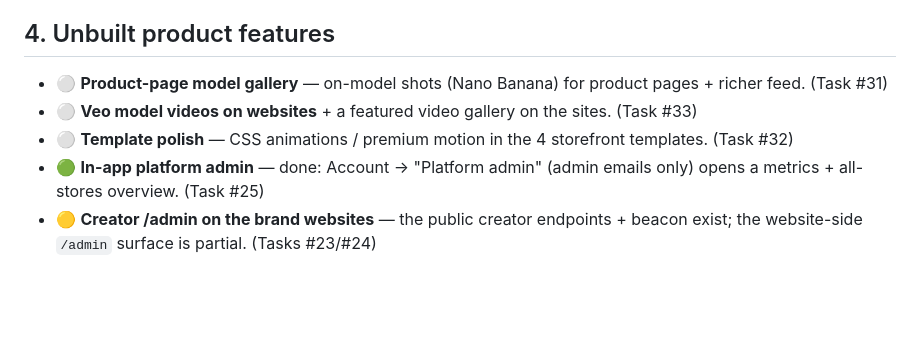
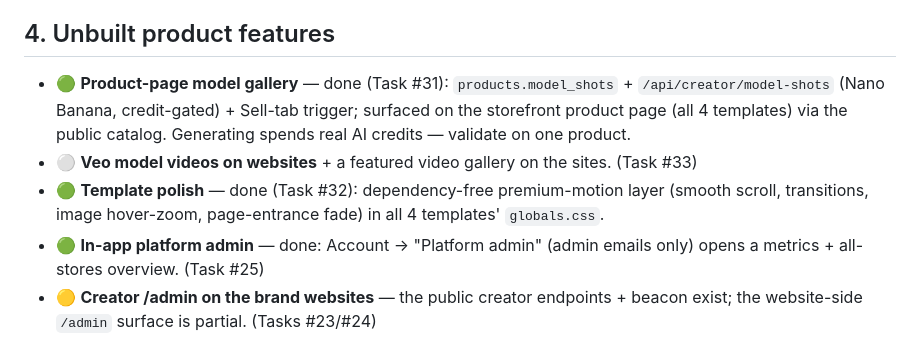
Before and after one commit to VirtualJoe760/nanocrew, a Markdown page: docs/REMAINING_FEATURES.md, the part around the change. GitHub-like rendering; blank space fills up the shorter version.

Commit message:
docs: mark on-model gallery + template polish done
Co-Authored-By: Claude Opus 4.8 <noreply@anthropic.com>

```diff
--- a/docs/REMAINING_FEATURES.md
+++ b/docs/REMAINING_FEATURES.md
@@ -36,10 +36,12 @@ These three all unlock with **one** EAS dev build. The server sides are already
   view invoices. The Paywall's in-app Checkout covers subscribe/top-up. (Task #14)
 
 ## 4. Unbuilt product features
-- ⚪ **Product-page model gallery** — on-model shots (Nano Banana) for product pages + richer feed.
-  (Task #31)
+- 🟢 **Product-page model gallery** — done (Task #31): `products.model_shots` + `/api/creator/model-shots`
+  (Nano Banana, credit-gated) + Sell-tab trigger; surfaced on the storefront product page (all 4 templates)
+  via the public catalog. Generating spends real AI credits — validate on one product.
 - ⚪ **Veo model videos on websites** + a featured video gallery on the sites. (Task #33)
-- ⚪ **Template polish** — CSS animations / premium motion in the 4 storefront templates. (Task #32)
+- 🟢 **Template polish** — done (Task #32): dependency-free premium-motion layer (smooth scroll,
+  transitions, image hover-zoom, page-entrance fade) in all 4 templates' `globals.css`.
 - 🟢 **In-app platform admin** — done: Account → "Platform admin" (admin emails only) opens a
   metrics + all-stores overview. (Task #25)
 - 🟡 **Creator /admin on the brand websites** — the public creator endpoints + beacon exist; the
```
